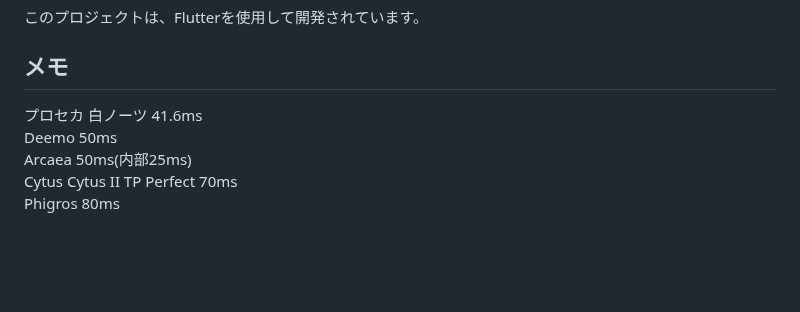
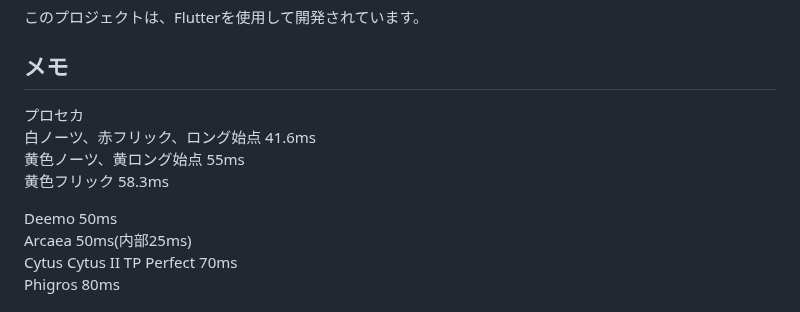
Before and after one commit to ryuya0124/musical_note_calculator, a Markdown page: README.md, the part around the change. Rendered like a GitHub page; blank space fills up the shorter version.

Commit message:
README.md の更新

```diff
--- a/README.md
+++ b/README.md
@@ -95,7 +95,12 @@ Google Playは個人開発者に人権がなかった。
 このプロジェクトは、Flutterを使用して開発されています。
 
 ## メモ
-プロセカ 白ノーツ 41.6ms <br>
+プロセカ <br>
+白ノーツ、赤フリック、ロング始点 41.6ms <br>
+黄色ノーツ、黄ロング始点 55ms<br>
+黄色フリック 58.3ms<br>
+
+
 Deemo 50ms <br>
 Arcaea 50ms(内部25ms) <br>
 Cytus Cytus II TP Perfect 70ms <br>
```
